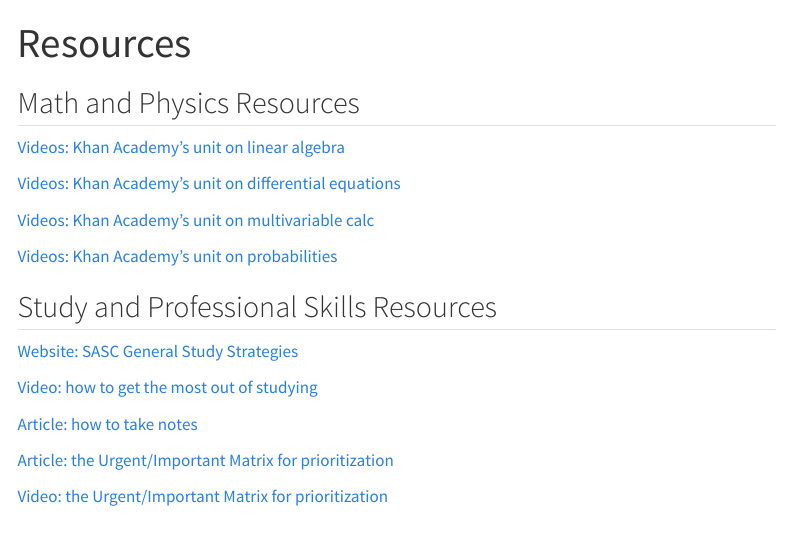
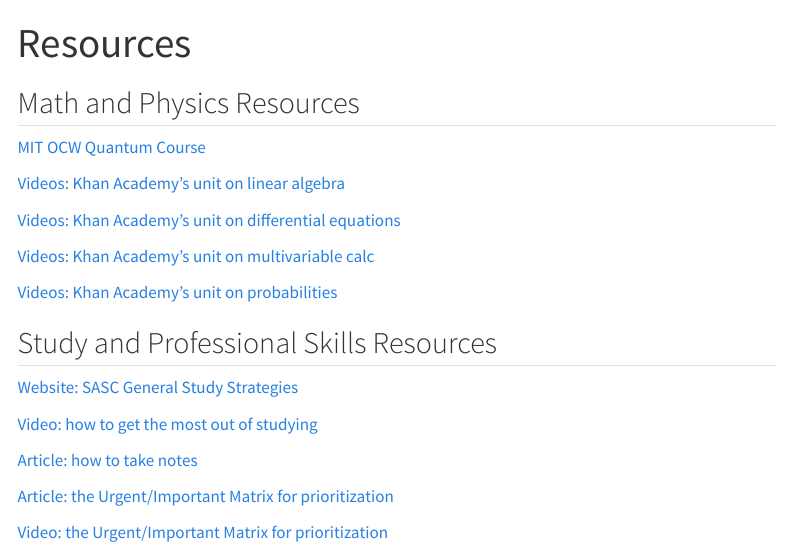
Before and after one commit to PHYS409/Winter2025, a Quarto document (resources.qmd): the page in a window 1100 px wide, from its top. Rendered offline with R 4.5, knitr and Pandoc in place of Quarto, with nearby package versions; menus at the side of the page are left out.

Commit message:
Added OCW resource

```diff
--- a/resources.qmd
+++ b/resources.qmd
@@ -13,6 +13,8 @@
 ---
 
 ## Math and Physics Resources {#contentresources}
+
+[MIT OCW Quantum Course](https://ocw.mit.edu/courses/8-04-quantum-physics-i-spring-2016/)
 
 [Videos: Khan Academy's unit on linear algebra](https://www.khanacademy.org/math/linear-algebra)
 
```
Also changed, not shown: docs/search.json, 1 other file.
